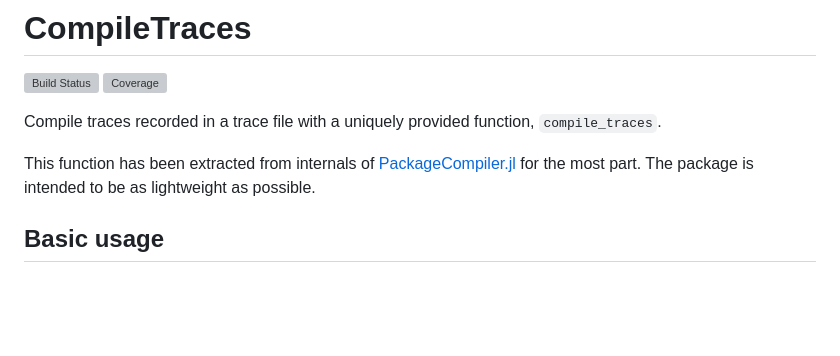
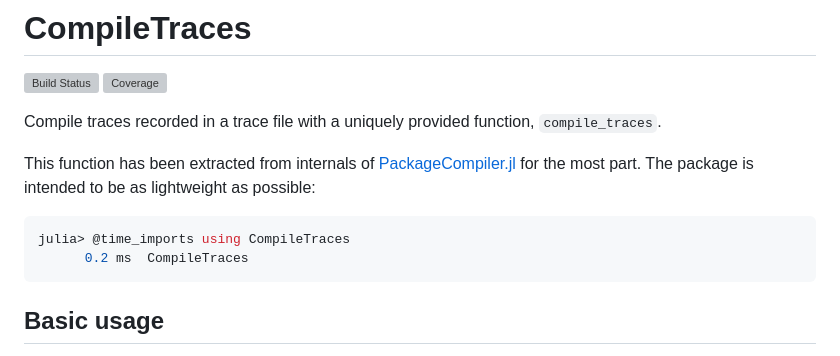
Before and after one commit to serenity4/CompileTraces.jl, a Markdown page: README.md, the part around the change. GitHub-like rendering; blank space fills up the shorter version; grey boxes are pictures that could not be loaded.

Commit message:
Add import timing

````diff
--- a/README.md
+++ b/README.md
@@ -5,7 +5,12 @@
 
 Compile traces recorded in a trace file with a uniquely provided function, `compile_traces`.
 
-This function has been extracted from internals of [PackageCompiler.jl](https://github.com/JuliaLang/PackageCompiler.jl) for the most part. The package is intended to be as lightweight as possible.
+This function has been extracted from internals of [PackageCompiler.jl](https://github.com/JuliaLang/PackageCompiler.jl) for the most part. The package is intended to be as lightweight as possible:
+
+```julia
+julia> @time_imports using CompileTraces
+      0.2 ms  CompileTraces
+```
 
 ## Basic usage
 
````
